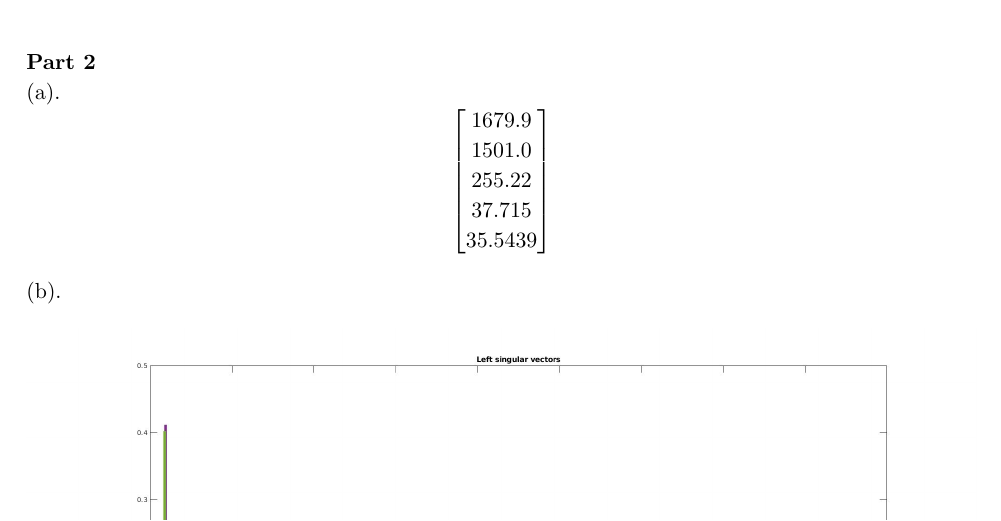
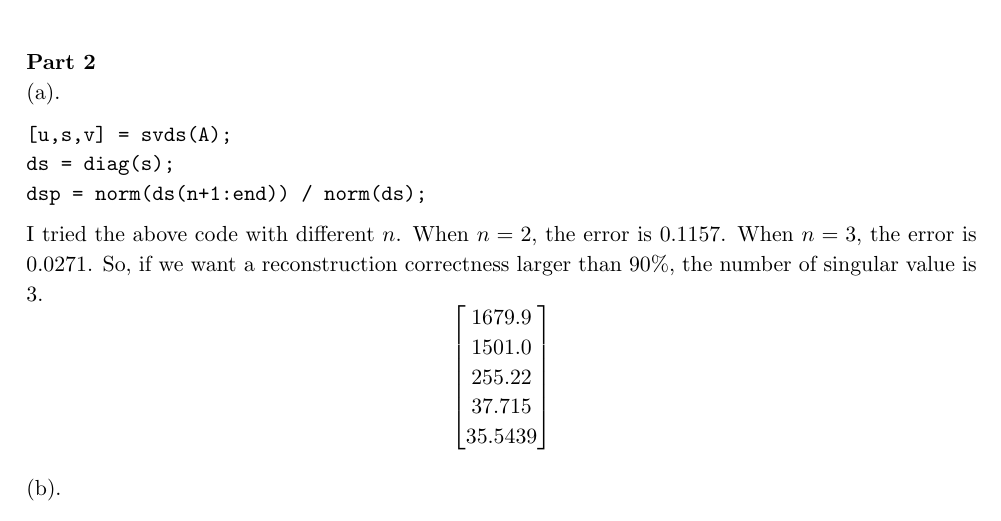
Before and after one commit to yidiwang21/homeworks, a LaTeX problem sheet (cs235/report/hw4.tex): part of page 3 of 3 before the commit and part of page 3 of 4 after it, cut so that both start at the same text. Compiled offline with pdfLaTeX.

Commit message:
edited report

```diff
--- a/cs235/report/hw4.tex
+++ b/cs235/report/hw4.tex
@@ -98,10 +98,15 @@ Yes. In the clean degree distribution figure, the majority of the nodes have a s
 \textbf{Part 1} \\
 
 
-
 \noindent
 \textbf{Part 2} \\
 (a). % TODO: compute square error
+\begin{verbatim}
+[u,s,v] = svds(A);
+ds = diag(s);
+dsp = norm(ds(n+1:end)) / norm(ds);
+\end{verbatim}
+I tried the above code with different $n$. When $n = 2$, the error is $0.1157$. When $n = 3$, the error is $0.0271$. So, if we want a reconstruction correctness larger than $90\%$, the number of singular value is 3.
 $$
 \begin{bmatrix}
     1679.9  \\
```
Also changed, not shown: cs235/report/hw4.pdf, 4 other files.
